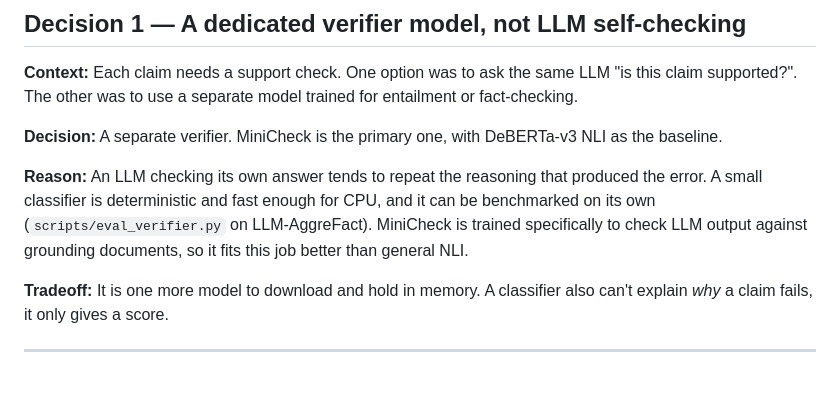
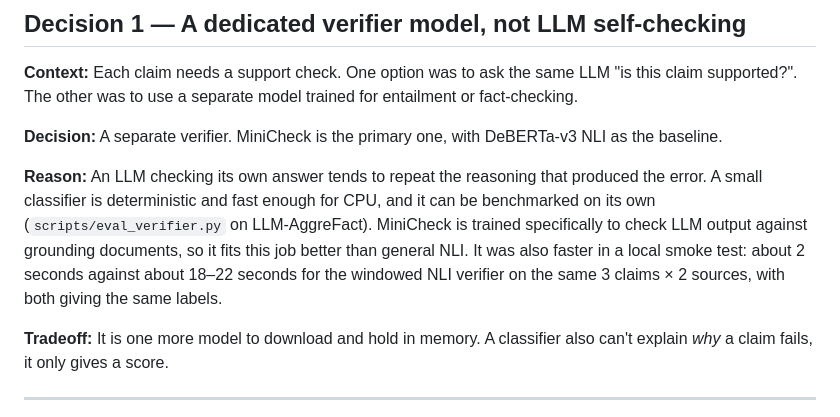
Before and after one commit to akshatgcodes/VeriRAG, a Markdown page: docs/DECISIONS.md, the part around the change. Rendered like a GitHub page; blank space fills up the shorter version.

```diff
--- a/docs/DECISIONS.md
+++ b/docs/DECISIONS.md
@@ -8,7 +8,7 @@
 
 **Decision:** A separate verifier. MiniCheck is the primary one, with DeBERTa-v3 NLI as the baseline.
 
-**Reason:** An LLM checking its own answer tends to repeat the reasoning that produced the error. A small classifier is deterministic and fast enough for CPU, and it can be benchmarked on its own (`scripts/eval_verifier.py` on LLM-AggreFact). MiniCheck is trained specifically to check LLM output against grounding documents, so it fits this job better than general NLI.
+**Reason:** An LLM checking its own answer tends to repeat the reasoning that produced the error. A small classifier is deterministic and fast enough for CPU, and it can be benchmarked on its own (`scripts/eval_verifier.py` on LLM-AggreFact). MiniCheck is trained specifically to check LLM output against grounding documents, so it fits this job better than general NLI. It was also faster in a local smoke test: about 2 seconds against about 18–22 seconds for the windowed NLI verifier on the same 3 claims × 2 sources, with both giving the same labels.
 
 **Tradeoff:** It is one more model to download and hold in memory. A classifier also can't explain *why* a claim fails, it only gives a score.
 
```
Also changed, not shown: docs/SETUP.md (+2 -1 lines).
